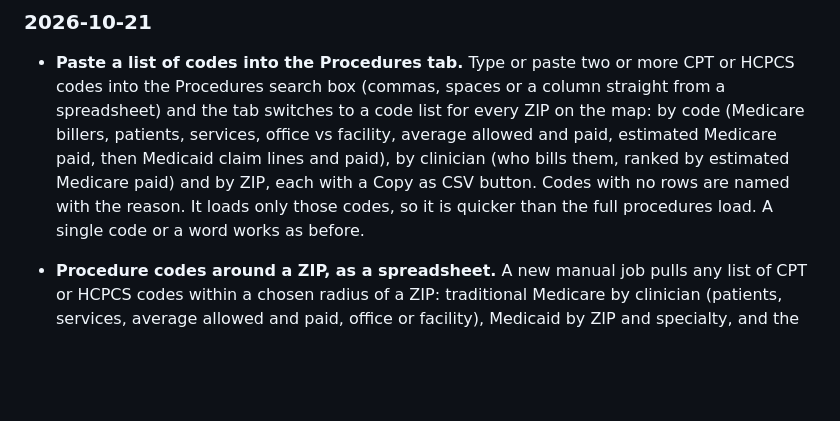
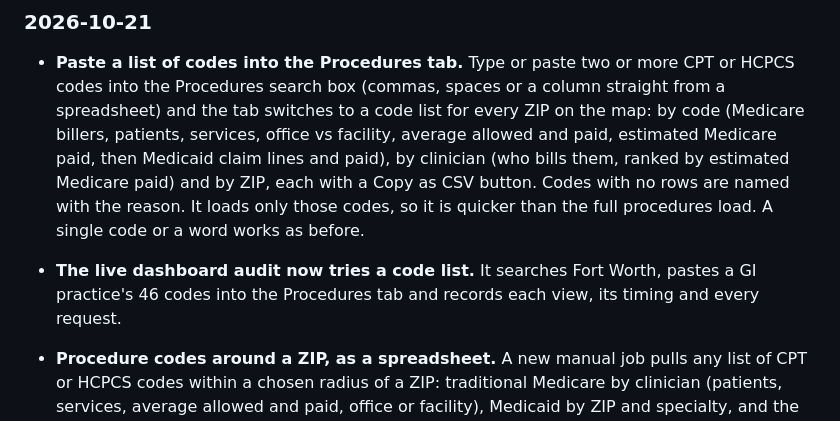
Before and after one commit to hamzailahi/ProviderPulse, a Markdown page: README.md, the part around the change. Drawn GitHub-style; blank space fills up the shorter version.

Commit message:
README: note the live audit's code-list scenario
Co-Authored-By: Claude Opus 5.5 <noreply@anthropic.com>
Claude-Session: https://claude.ai/code/session_01KCNfeq7gBz4GsKxuJaBbmD

```diff
--- a/README.md
+++ b/README.md
@@ -609,6 +609,9 @@ browser harness, but don't yet have dedicated scripts in `scripts/`.
   with no rows are named with the reason. It loads only those codes, so it is
   quicker than the full procedures load. A single code or a word works as
   before.
+- **The live dashboard audit now tries a code list.** It searches Fort
+  Worth, pastes a GI practice's 46 codes into the Procedures tab and records
+  each view, its timing and every request.
 
 - **Procedure codes around a ZIP, as a spreadsheet.** A new manual job
   pulls any list of CPT or HCPCS codes within a chosen radius of a ZIP:
```
